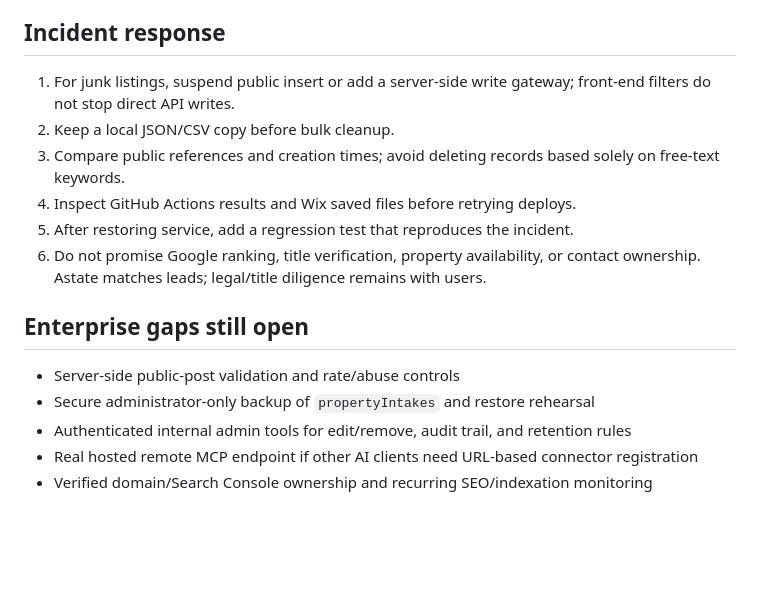
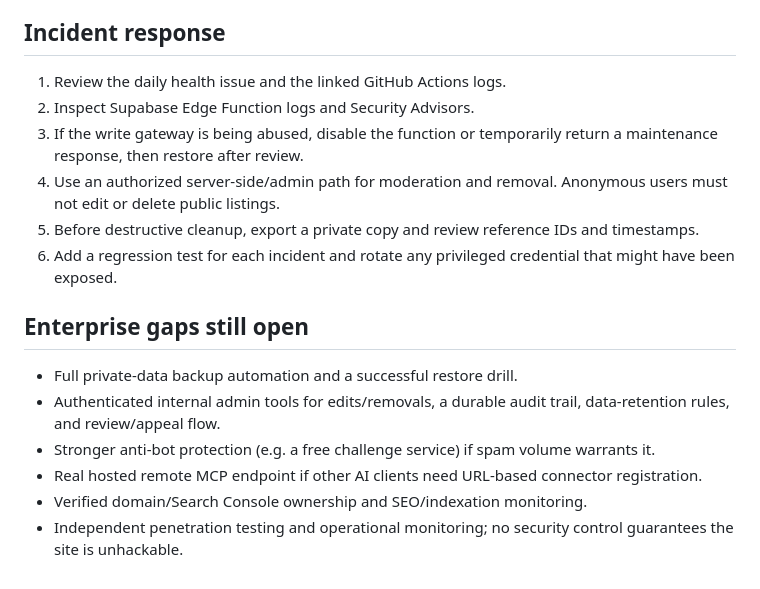
Before and after one commit to artclass11/Astate, a Markdown page: docs/ENTERPRISE-OPERATIONS.md, the part around one of its changes. Drawn GitHub-style; blank space fills up the shorter version.

```diff
--- a/docs/ENTERPRISE-OPERATIONS.md
+++ b/docs/ENTERPRISE-OPERATIONS.md
@@ -42,17 +46,18 @@ The workflow will report that email delivery was skipped if those secrets are mi
 
 ## Incident response
 
-1. For junk listings, suspend public insert or add a server-side write gateway; front-end filters do not stop direct API writes.
-2. Keep a local JSON/CSV copy before bulk cleanup.
-3. Compare public references and creation times; avoid deleting records based solely on free-text keywords.
-4. Inspect GitHub Actions results and Wix saved files before retrying deploys.
-5. After restoring service, add a regression test that reproduces the incident.
-6. Do not promise Google ranking, title verification, property availability, or contact ownership. Astate matches leads; legal/title diligence remains with users.
+1. Review the daily health issue and the linked GitHub Actions logs.
+2. Inspect Supabase Edge Function logs and Security Advisors.
+3. If the write gateway is being abused, disable the function or temporarily return a maintenance response, then restore after review.
+4. Use an authorized server-side/admin path for moderation and removal. Anonymous users must not edit or delete public listings.
+5. Before destructive cleanup, export a private copy and review reference IDs and timestamps.
+6. Add a regression test for each incident and rotate any privileged credential that might have been exposed.
 
 ## Enterprise gaps still open
 
-- Server-side public-post validation and rate/abuse controls
-- Secure administrator-only backup of `propertyIntakes` and restore rehearsal
-- Authenticated internal admin tools for edit/remove, audit trail, and retention rules
-- Real hosted remote MCP endpoint if other AI clients need URL-based connector registration
-- Verified domain/Search Console ownership and recurring SEO/indexation monitoring
+- Full private-data backup automation and a successful restore drill.
+- Authenticated internal admin tools for edits/removals, a durable audit trail, data-retention rules, and review/appeal flow.
+- Stronger anti-bot protection (e.g. a free challenge service) if spam volume warrants it.
+- Real hosted remote MCP endpoint if other AI clients need URL-based connector registration.
+- Verified domain/Search Console ownership and SEO/indexation monitoring.
+- Independent penetration testing and operational monitoring; no security control guarantees the site is unhackable.
```
Also changed, not shown: other parts of docs/ENTERPRISE-OPERATIONS.md (+24 -20 lines).
